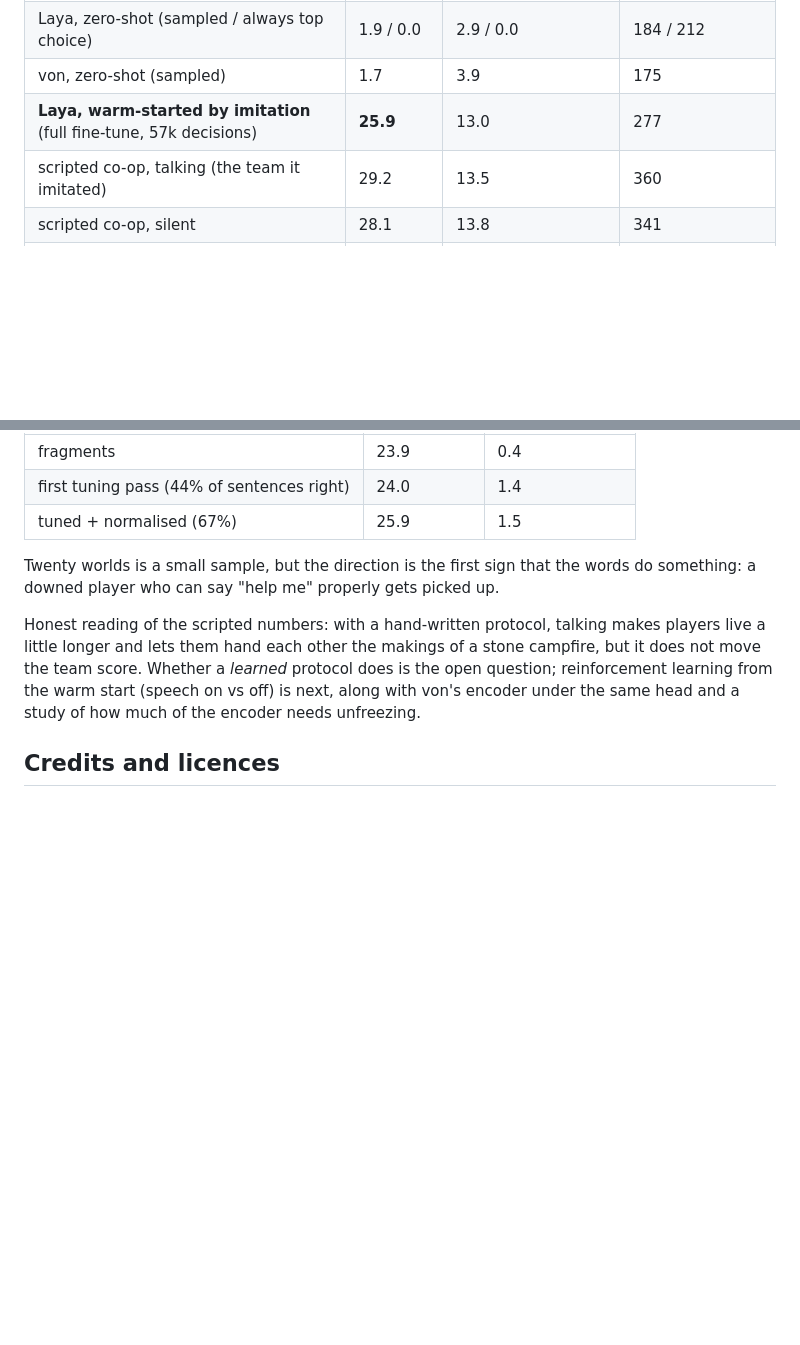
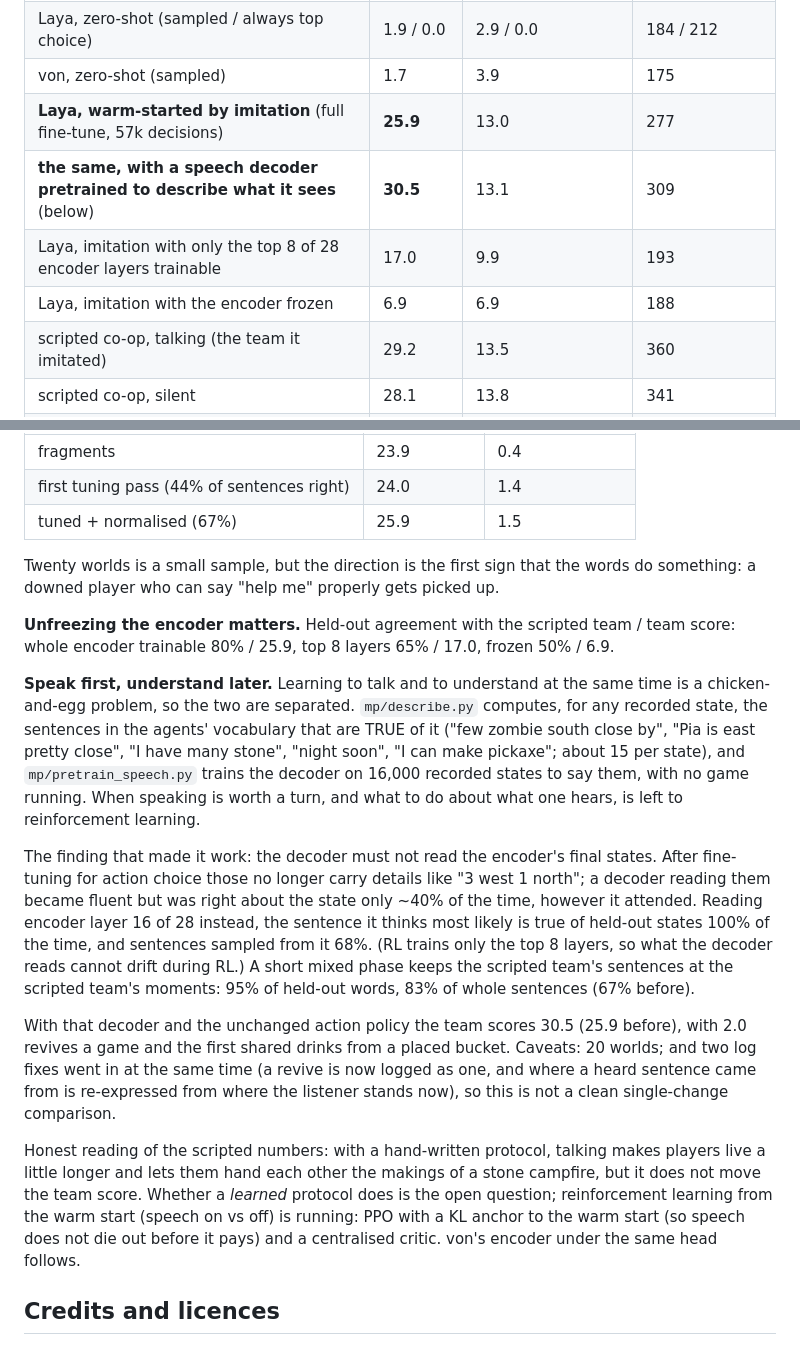
Before and after one commit to AgeOfAlgorithms/speaking-agents, a Markdown page: README.md, 2 parts joined by grey strips. GitHub-like rendering; blank space fills up the shorter version.

Commit message:
README: unfreezing study, speech pretraining and its result (30.5)
Co-Authored-By: Claude Fable 5.1 <noreply@anthropic.com>

```diff
--- a/README.md
+++ b/README.md
@@ -93,6 +93,9 @@ over held-out worlds. Three players per team.
 | Laya, zero-shot (sampled / always top choice) | 1.9 / 0.0 | 2.9 / 0.0 | 184 / 212 |
 | von, zero-shot (sampled) | 1.7 | 3.9 | 175 |
 | **Laya, warm-started by imitation** (full fine-tune, 57k decisions) | **25.9** | 13.0 | 277 |
+| **the same, with a speech decoder pretrained to describe what it sees** (below) | **30.5** | 13.1 | 309 |
+| Laya, imitation with only the top 8 of 28 encoder layers trainable | 17.0 | 9.9 | 193 |
+| Laya, imitation with the encoder frozen | 6.9 | 6.9 | 188 |
 | scripted co-op, talking (the team it imitated) | 29.2 | 13.5 | 360 |
 | scripted co-op, silent | 28.1 | 13.8 | 341 |
 | scripted co-op, speech muted | 28.8 | 13.5 | 297 |
@@ -121,11 +124,34 @@ compass word or distance in "I see coal southwest pretty close". With the same a
 Twenty worlds is a small sample, but the direction is the first sign that the words do something:
 a downed player who can say "help me" properly gets picked up.
 
+**Unfreezing the encoder matters.** Held-out agreement with the scripted team / team score: whole
+encoder trainable 80% / 25.9, top 8 layers 65% / 17.0, frozen 50% / 6.9.
+
+**Speak first, understand later.** Learning to talk and to understand at the same time is a
+chicken-and-egg problem, so the two are separated. `mp/describe.py` computes, for any recorded state,
+the sentences in the agents' vocabulary that are TRUE of it ("few zombie south close by", "Pia is east
+pretty close", "I have many stone", "night soon", "I can make pickaxe"; about 15 per state), and
+`mp/pretrain_speech.py` trains the decoder on 16,000 recorded states to say them, with no game running.
+When speaking is worth a turn, and what to do about what one hears, is left to reinforcement learning.
+
+The finding that made it work: the decoder must not read the encoder's final states. After
+fine-tuning for action choice those no longer carry details like "3 west 1 north"; a decoder reading
+them became fluent but was right about the state only ~40% of the time, however it attended. Reading
+encoder layer 16 of 28 instead, the sentence it thinks most likely is true of held-out states 100% of
+the time, and sentences sampled from it 68%. (RL trains only the top 8 layers, so what the decoder
+reads cannot drift during RL.) A short mixed phase keeps the scripted team's sentences at the scripted
+team's moments: 95% of held-out words, 83% of whole sentences (67% before).
+
+With that decoder and the unchanged action policy the team scores 30.5 (25.9 before), with 2.0
+revives a game and the first shared drinks from a placed bucket. Caveats: 20 worlds; and two log fixes
+went in at the same time (a revive is now logged as one, and where a heard sentence came from is
+re-expressed from where the listener stands now), so this is not a clean single-change comparison.
+
 Honest reading of the scripted numbers: with a hand-written protocol, talking makes players live a
 little longer and lets them hand each other the makings of a stone campfire, but it does not move the
 team score. Whether a *learned* protocol does is the open question; reinforcement learning from the
-warm start (speech on vs off) is next, along with von's encoder under the same head and a study of
-how much of the encoder needs unfreezing.
+warm start (speech on vs off) is running: PPO with a KL anchor to the warm start (so speech does not
+die out before it pays) and a centralised critic. von's encoder under the same head follows.
 
 ## Credits and licences
 
```
